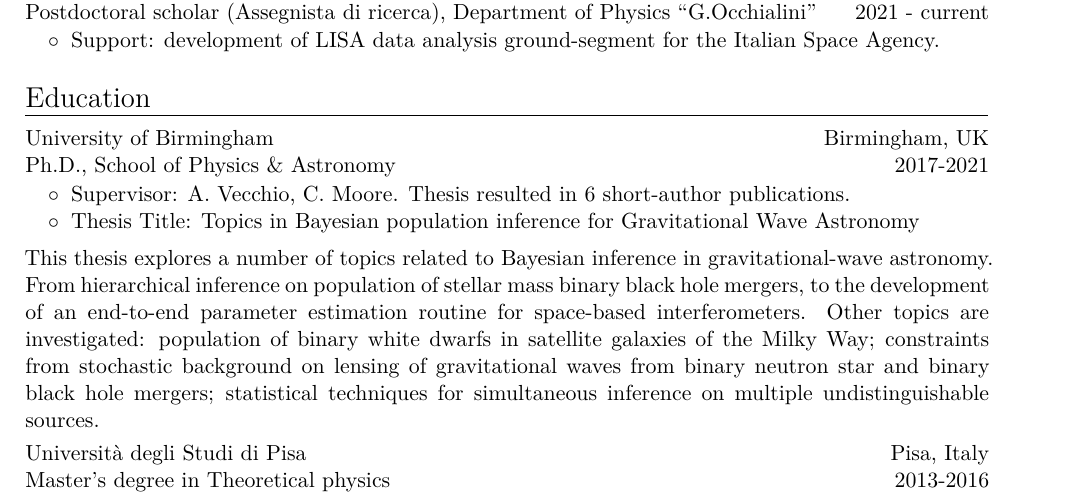
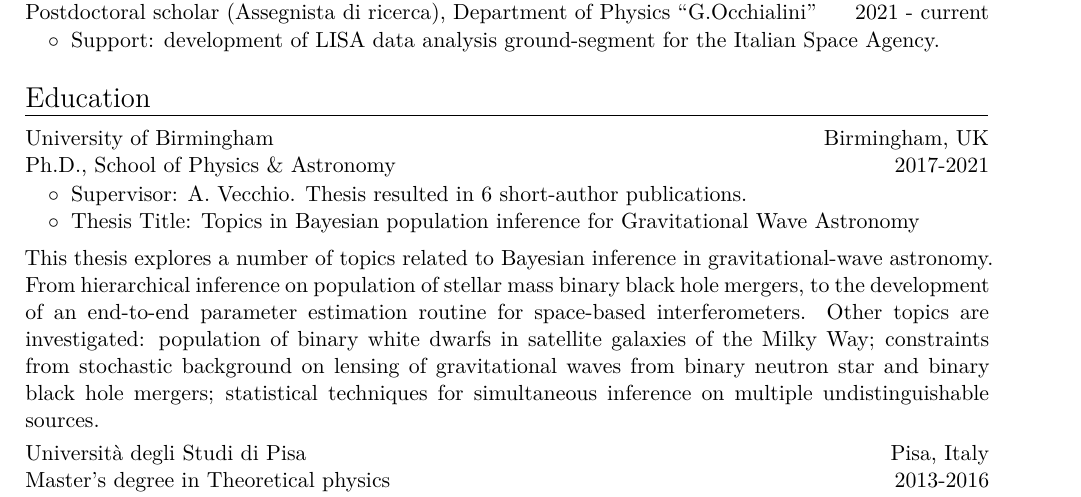
Before and after one commit to RiccardoBuscicchio/CV, a LaTeX CV (CV.tex): part of page 1 of 5, cut so that both start at the same text. Compiled offline with XeLaTeX.

Commit message:
Update CV.tex

```diff
--- a/CV.tex
+++ b/CV.tex
@@ -36,7 +38,7 @@ $\quad$ Relativistic astrophysicist, developing advanced data analysis and stati
 \cventry{2017-2021}{Ph.D., School of Physics \& Astronomy}{University of Birmingham}{Birmingham, UK}{}{}
 \vspace{-0.1cm}
 \begin{tabular}{rcl}
-&\hspace{0.4cm} &$\circ\;\;${\textit{Supervisor}}: A.~Vecchio, C.~Moore. Thesis resulted in 6 short-author publications.
+&\hspace{0.4cm} &$\circ\;\;${\textit{Supervisor}}: A.~Vecchio. Thesis resulted in 6 short-author publications.
 \\
 &\hspace{0.4cm} &$\circ\;\;${\textit{Thesis Title}}:
 Topics in Bayesian population inference for Gravitational Wave Astronomy
```
Also changed, not shown: CV.tex (9 more changed lines).
